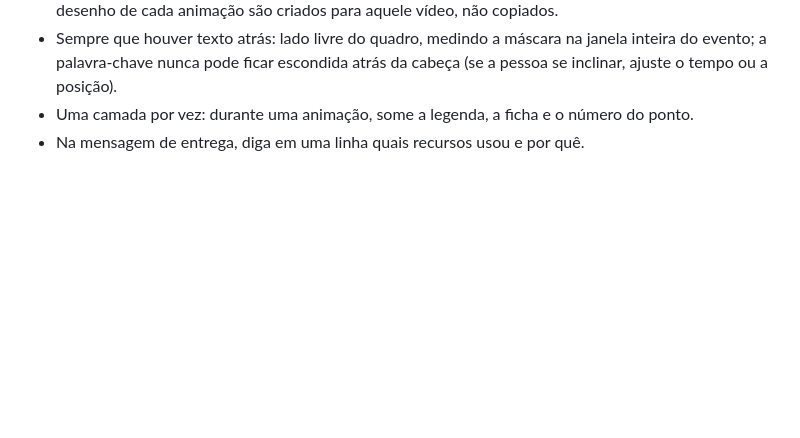
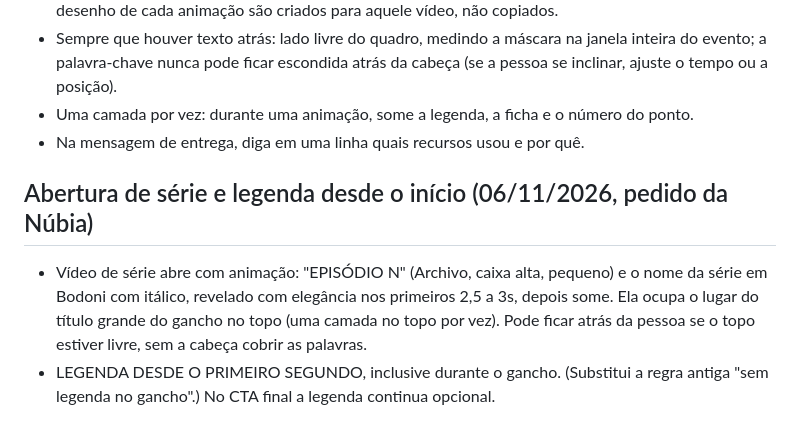
Before and after one commit to nubiacittyadvogada-coder/Nc-insta, a Markdown page: tools/edicao/README.md, the part around the change. Rendered like a GitHub page; blank space fills up the shorter version.

```diff
--- a/tools/edicao/README.md
+++ b/tools/edicao/README.md
@@ -105,3 +105,7 @@ Gerar com `python3 overlay_min.py <config> A`. Substitui a Estética v2 e os aju
 - Sempre que houver texto atrás: lado livre do quadro, medindo a máscara na janela inteira do evento; a palavra-chave nunca pode ficar escondida atrás da cabeça (se a pessoa se inclinar, ajuste o tempo ou a posição).
 - Uma camada por vez: durante uma animação, some a legenda, a ficha e o número do ponto.
 - Na mensagem de entrega, diga em uma linha quais recursos usou e por quê.
+
+## Abertura de série e legenda desde o início (06/11/2026, pedido da Núbia)
+- Vídeo de série abre com animação: "EPISÓDIO N" (Archivo, caixa alta, pequeno) e o nome da série em Bodoni com itálico, revelado com elegância nos primeiros 2,5 a 3s, depois some. Ela ocupa o lugar do título grande do gancho no topo (uma camada no topo por vez). Pode ficar atrás da pessoa se o topo estiver livre, sem a cabeça cobrir as palavras.
+- LEGENDA DESDE O PRIMEIRO SEGUNDO, inclusive durante o gancho. (Substitui a regra antiga "sem legenda no gancho".) No CTA final a legenda continua opcional.
```
Also changed, not shown: tools/edicao/PROMPT-APP-MKT-EDICAO.md (+4 -0 lines).
